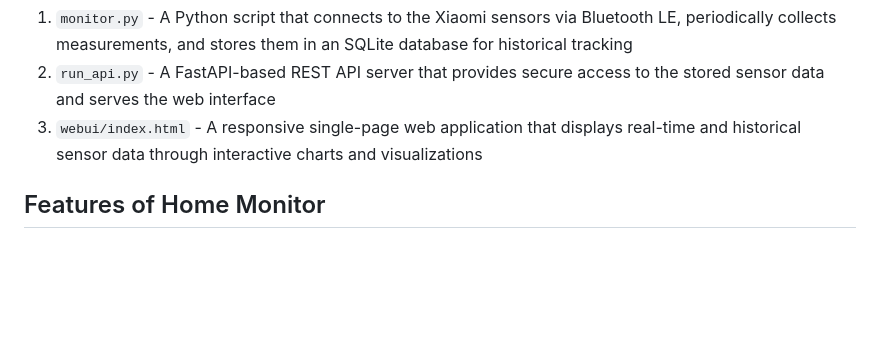
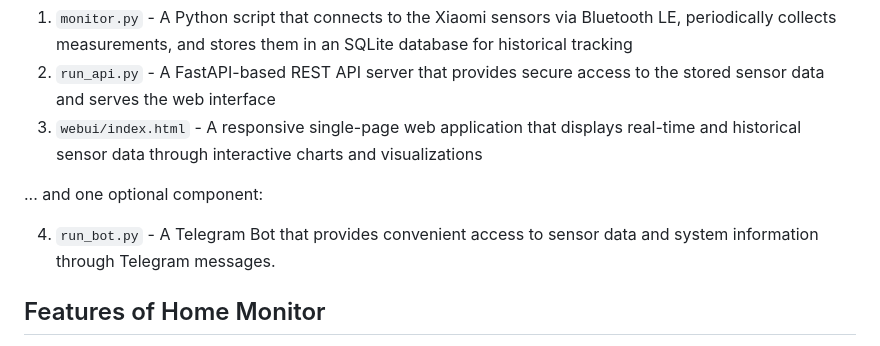
Before and after one commit to Tojaj/homemon, a Markdown page: README.md, the part around the change. Rendered like a GitHub page; blank space fills up the shorter version.

Commit message:
Update README.md with info about telegram bot

```diff
--- a/README.md
+++ b/README.md
@@ -11,6 +11,11 @@ The project consists of three main components:
 1. `monitor.py` - A Python script that connects to the Xiaomi sensors via Bluetooth LE, periodically collects measurements, and stores them in an SQLite database for historical tracking
 2. `run_api.py` - A FastAPI-based REST API server that provides secure access to the stored sensor data and serves the web interface
 3. `webui/index.html` - A responsive single-page web application that displays real-time and historical sensor data through interactive charts and visualizations
+
+... and one optional component:
+
+4. `run_bot.py` - A Telegram Bot that provides convenient access to sensor data and system information through Telegram messages.
+
 
 ## Features of Home Monitor
 
```
